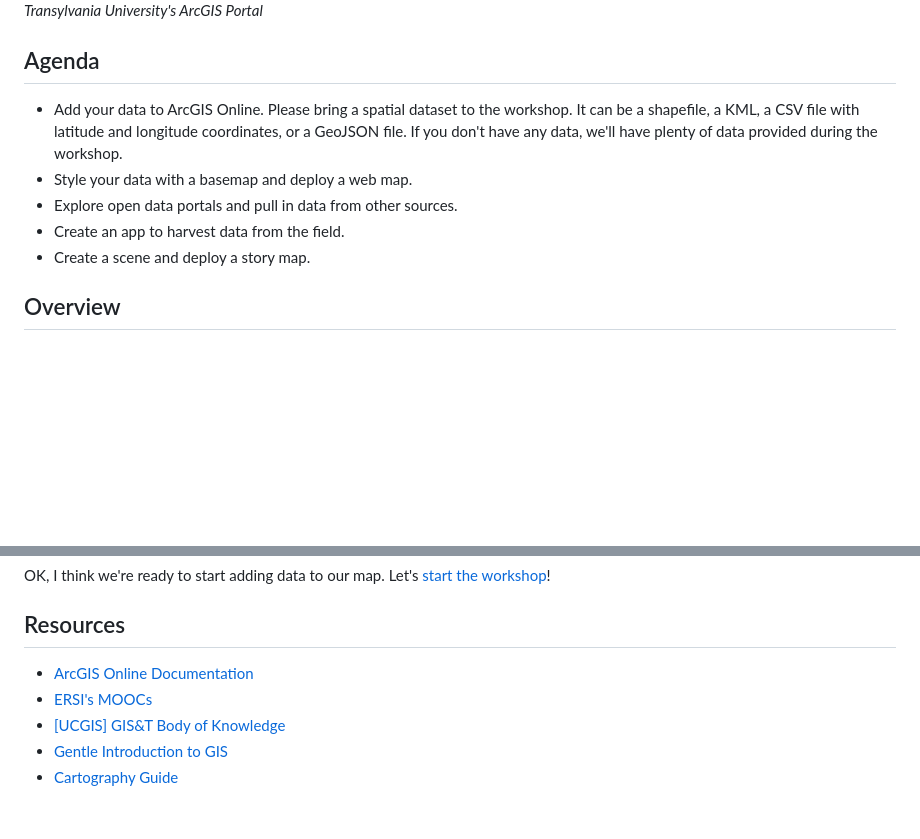
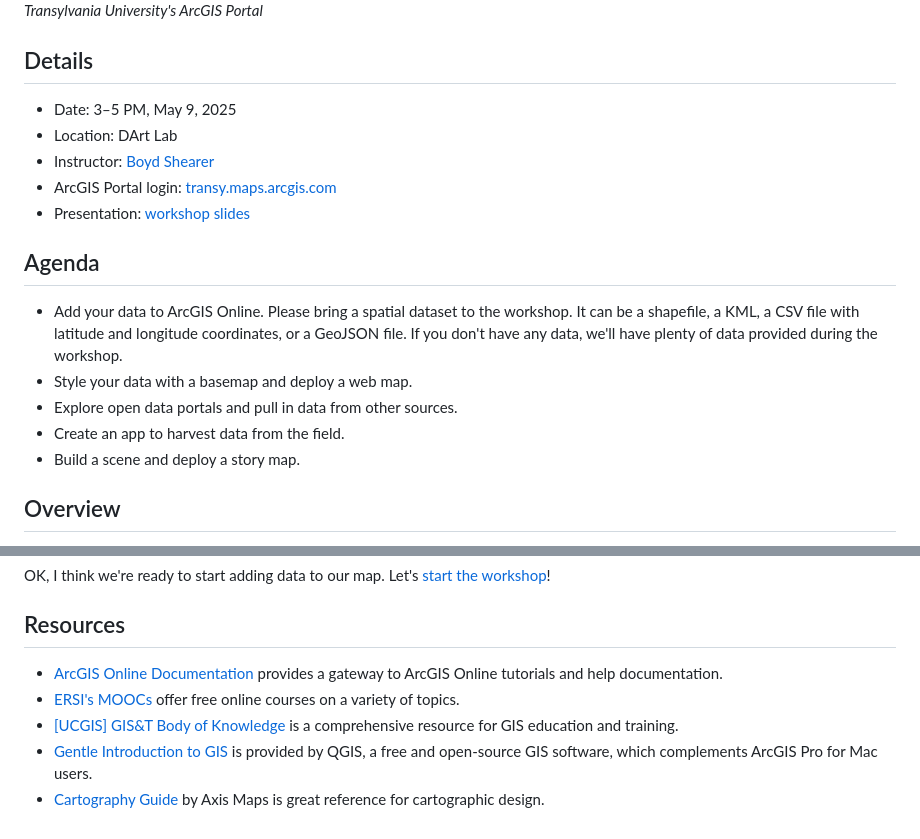
Before and after one commit to boydx/intro-agol, a Markdown page: README.md, 2 parts joined by grey strips. Drawn GitHub-style; blank space fills up the shorter version.

Commit message:
add some more details

```diff
--- a/README.md
+++ b/README.md
@@ -2,6 +2,14 @@
 
 ![Transy ArcGIS Online Workshop](./images/intro.jpg)
 _Transylvania University's ArcGIS Portal_
+
+## Details
+
+- Date: 3–5 PM, May 9, 2025
+- Location: DArt Lab
+- Instructor: [Boyd Shearer](https://geography.as.uky.edu/users/blshea1)
+- ArcGIS Portal login: [transy.maps.arcgis.com](https://transy.maps.arcgis.com/home/index.html)
+- Presentation: [workshop slides](./presentation)
 
 ## Agenda
 
@@ -9,7 +17,7 @@ _Transylvania University's ArcGIS Portal_
 - Style your data with a basemap and deploy a web map.
 - Explore open data portals and pull in data from other sources.
 - Create an app to harvest data from the field.
-- Create a scene and deploy a story map.
+- Build a scene and deploy a story map.
 
 ## Overview
 
@@ -37,8 +45,8 @@ OK, I think we're ready to start adding data to our map. Let's [start the worksh
 
 ## Resources
 
-- [ArcGIS Online Documentation](https://www.esri.com/en-us/arcgis/products/arcgis-online/resources-new)
-- [ERSI's MOOCs](https://www.esri.com/training/mooc/)
-- [[UCGIS] GIS&T Body of Knowledge](https://gistbok-topics.ucgis.org/UCGIS)
-- [Gentle Introduction to GIS](https://docs.qgis.org/3.40/en/docs/gentle_gis_introduction/index.html)
-- [Cartography Guide](https://www.axismaps.com/guide)
+- [ArcGIS Online Documentation](https://www.esri.com/en-us/arcgis/products/arcgis-online/resources-new) provides a gateway to ArcGIS Online tutorials and help documentation.
+- [ERSI's MOOCs](https://www.esri.com/training/mooc/) offer free online courses on a variety of topics.
+- [[UCGIS] GIS&T Body of Knowledge](https://gistbok-topics.ucgis.org/UCGIS) is a comprehensive resource for GIS education and training.
+- [Gentle Introduction to GIS](https://docs.qgis.org/3.40/en/docs/gentle_gis_introduction/index.html) is provided by QGIS, a free and open-source GIS software, which complements ArcGIS Pro for Mac users.
+- [Cartography Guide](https://www.axismaps.com/guide) by Axis Maps is great reference for cartographic design.
```
